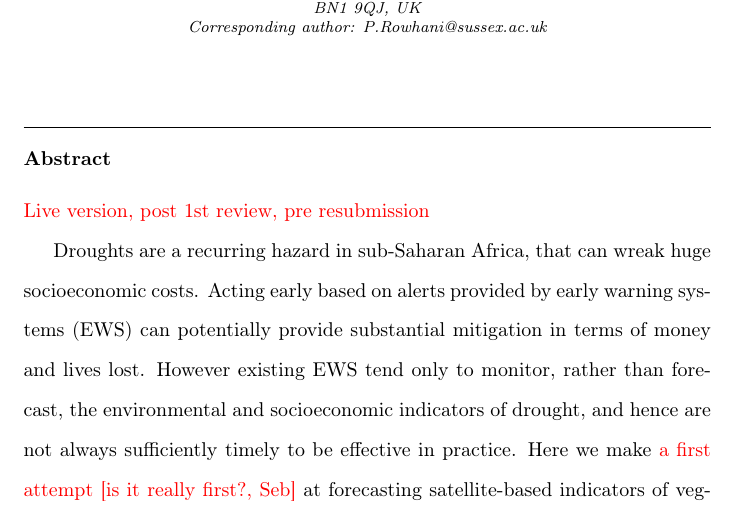
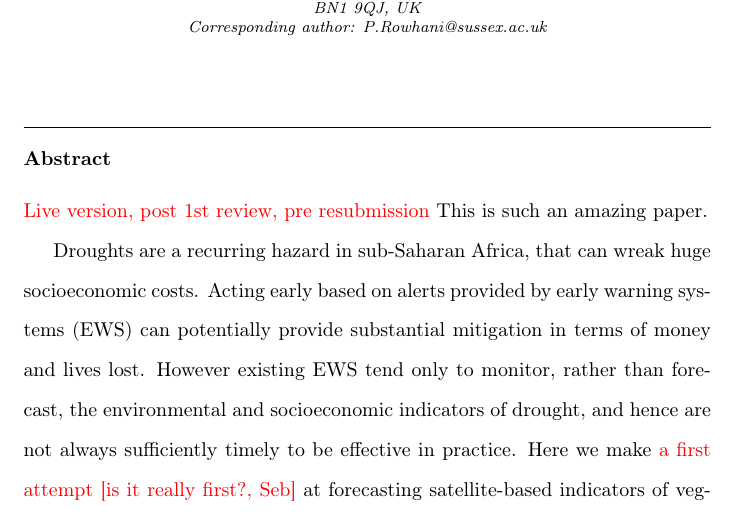
Before and after one commit to SebOliver/Forecasting-vegetation-condition-for-drought-early-warning-systems-in-pastoral-communities-in-Kenya, a LaTeX paper (elsarticle-template.tex): part of page 1 of 51, cut so that both start at the same text. Compiled offline with pdfLaTeX.

Commit message:
Seb test

```diff
--- a/elsarticle-template.tex
+++ b/elsarticle-template.tex
@@ -80,6 +80,7 @@
 
 \begin{abstract}
 {\color{red} Live version, post 1st review, pre resubmission}
+This is such an amazing paper.
 
 Droughts are a recurring hazard in sub-Saharan Africa, that can wreak huge socioeconomic costs. Acting early based on alerts provided by early warning systems (EWS) can potentially provide substantial mitigation in terms of money and lives lost. However existing EWS tend only to monitor, rather than forecast, the environmental and socioeconomic indicators of drought, and hence are not always sufficiently timely to be effective in practice. Here we make {\color{red} a first attempt [is it really first?, Seb]} at forecasting satellite-based indicators of vegetation condition that are commonly monitored. Specifically, we forecast the Normalized Difference Vegetation Index (NDVI) and the Vegetation Condition Index (VCI) over pastoral livelihood zones in Kenya as these are the common indicators used by the National Drought Management Authority (NDMA). Using data from MODIS and Landsat, we apply linear autoregression and Gaussian processes modeling methods and demonstrate accurate forecasting several weeks ahead. We explored predicting the drought alert marker used by NDMA (3 month VCI$<35$). Both of our models were able to predict this alert marker four weeks ahead with a hit rate of around 89\% and a false alarm rate of around 4\%, or 81\% and 6\% respectively six weeks ahead. The methods developed here can identify a deteriorating vegetation condition well in advance and thus help disaster risk managers act early to support vulnerable communities and limit the impact of a drought hazard.
 \end{abstract}
```
Also changed, not shown: 4 other files.
